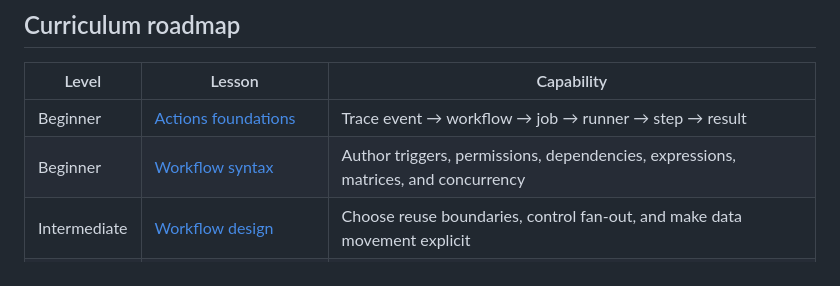
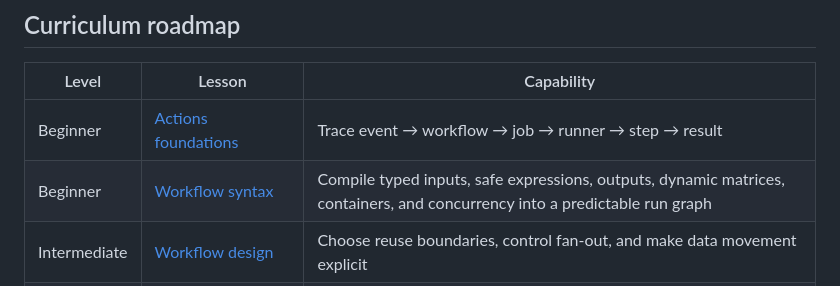
Before and after one commit to mahsa-teimourikia/learn-github-actions, a Markdown page: README.md, the part around the change. Drawn GitHub-style.

Commit message:
Update syntax course roadmap summary

```diff
--- a/README.md
+++ b/README.md
@@ -19,7 +19,7 @@ Prefer repository navigation? Open the [curriculum index](curriculum/README.md)
 | Level | Lesson | Capability |
 | --- | --- | --- |
 | Beginner | [Actions foundations](curriculum/beginner/01-actions-foundations/README.md) | Trace event → workflow → job → runner → step → result |
-| Beginner | [Workflow syntax](curriculum/beginner/02-workflow-syntax/README.md) | Author triggers, permissions, dependencies, expressions, matrices, and concurrency |
+| Beginner | [Workflow syntax](curriculum/beginner/02-workflow-syntax/README.md) | Compile typed inputs, safe expressions, outputs, dynamic matrices, containers, and concurrency into a predictable run graph |
 | Intermediate | [Workflow design](curriculum/intermediate/01-workflow-design/README.md) | Choose reuse boundaries, control fan-out, and make data movement explicit |
 | Intermediate | [Deployment patterns](curriculum/intermediate/02-deployment-patterns/README.md) | Build once, promote immutably, protect environments, and use OIDC |
 | Advanced | [Security and reliability](curriculum/advanced/01-security-and-reliability/README.md) | Threat-model events, dependencies, credentials, runners, and retries |
```
